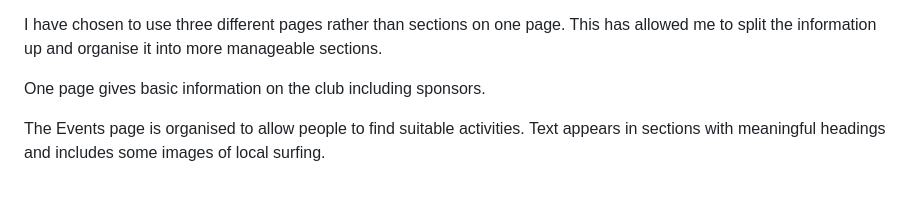
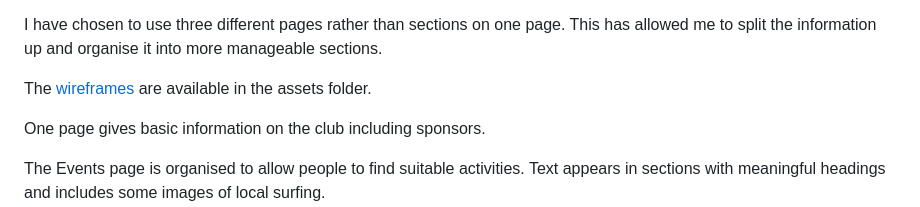
Before and after one commit to surfergrl/bica-surf-club, a Markdown page: README.md, the part around the change. Rendered like a GitHub page; blank space fills up the shorter version.

Commit message:
finish

```diff
--- a/README.md
+++ b/README.md
@@ -23,6 +23,8 @@ The website's Home page and Contact page are in Welsh and English, to be welcomi
 - To showcase the talent of surfers locally
 
 I have chosen to use three different pages rather than sections on one page. This has allowed me to split the information up and organise it into more manageable sections.
+
+The [wireframes](/assets/wireframes/) are available in the assets folder.
 
 One page gives basic information on the club including sponsors.
 
```
Also changed, not shown: assets/wireframes/Contact Us mobile.png (added), assets/wireframes/Contact Us.png (added), assets/wireframes/Events mobile.png (added), assets/wireframes/Events.png (added), assets/wireframes/Index mobile.png (added), assets/wireframes/Index.png (added).
